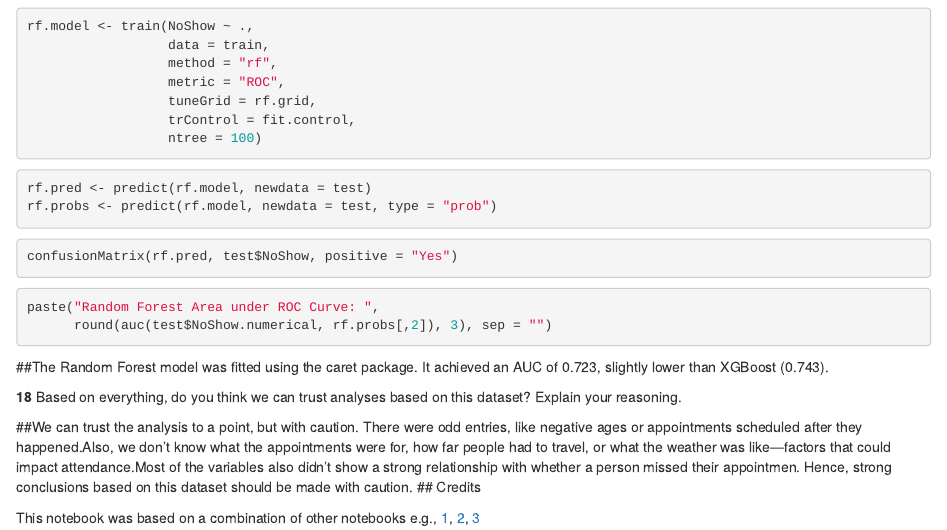
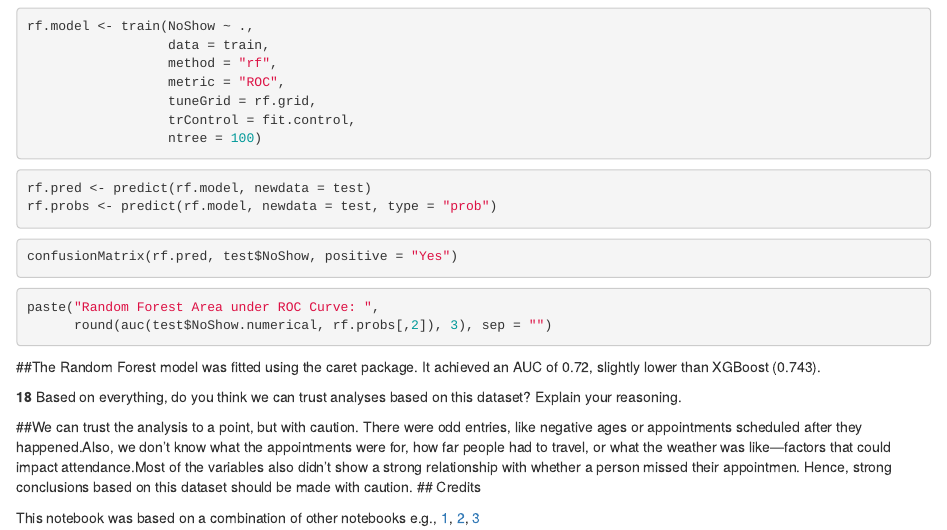
Before and after one commit to Bushra2311/Health-Data-Science, an R Markdown document (Practical1HealthDataScience.rmd): the page in a window 1100 px wide, from 7500 px down. Rendered offline with R 4.5, knitr and Pandoc, with nearby package versions; the code chunks are not run, so their results and figures are left out; both versions are drawn in the output format of the newer one.

Commit message:
commit 2

````diff
--- a/Practical 1 Health Data Science.rmd
+++ b/Practical1HealthDataScience.rmd
@@ -3,8 +3,8 @@ title: "Practical 1"
 author: "Bushra Tabassum"
 date: "25-05-25"
 output:
+  html_document: default
   pdf_document: default
-  html_document: default
 ---
 ```{r setup, include=FALSE}
 knitr::opts_chunk$set(echo = TRUE)
@@ -449,7 +449,7 @@ paste("Random Forest Area under ROC Curve: ",
       round(auc(test$NoShow.numerical, rf.probs[,2]), 3), sep = "")
 ```
 
-##The Random Forest model was fitted using the caret package. It achieved an AUC of 0.723, slightly lower than XGBoost (0.743).
+##The Random Forest model was fitted using the caret package. It achieved an AUC of 0.72, slightly lower than XGBoost (0.743).
 
 **18** Based on everything, do you think we can trust analyses based on this dataset? Explain your reasoning.
 
````
Also changed, not shown: Practical1HealthDataScience.html (added), 1 other file.
